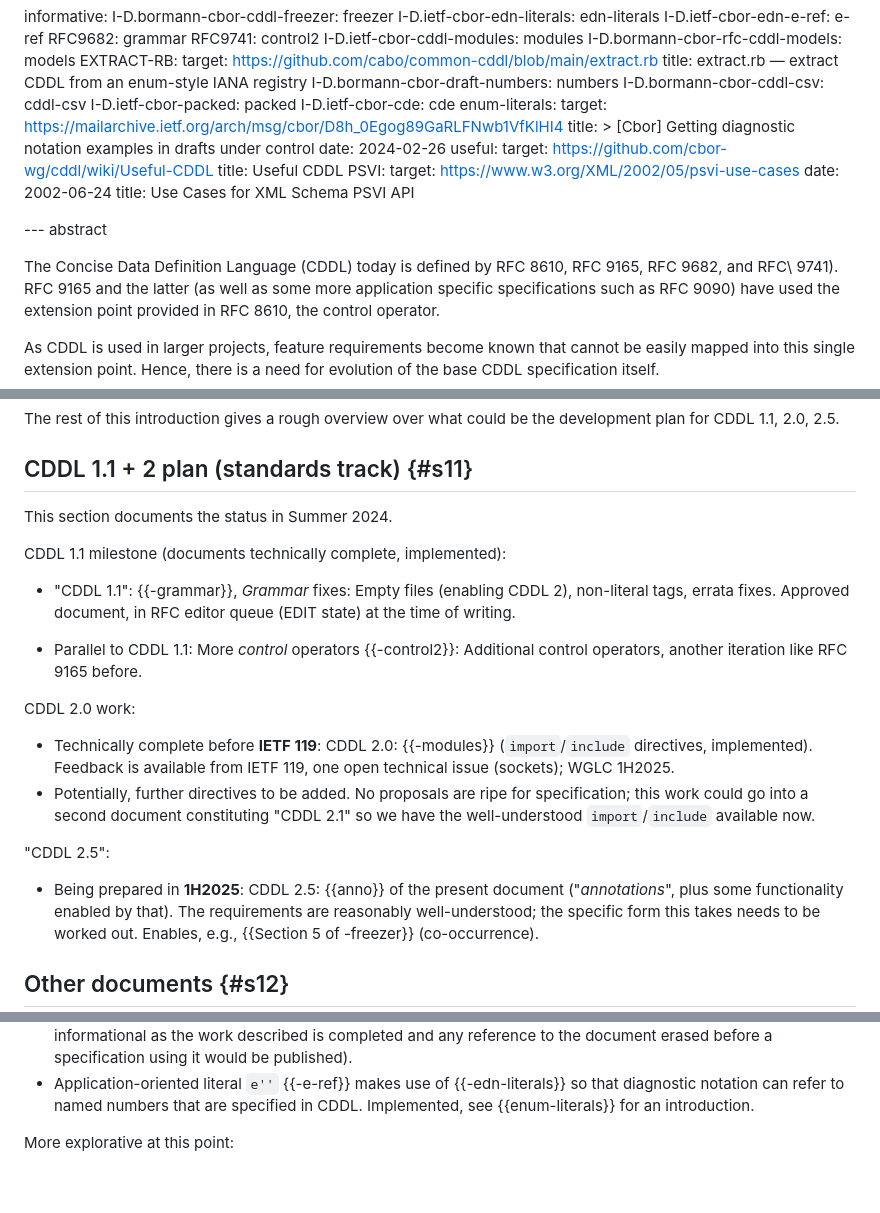
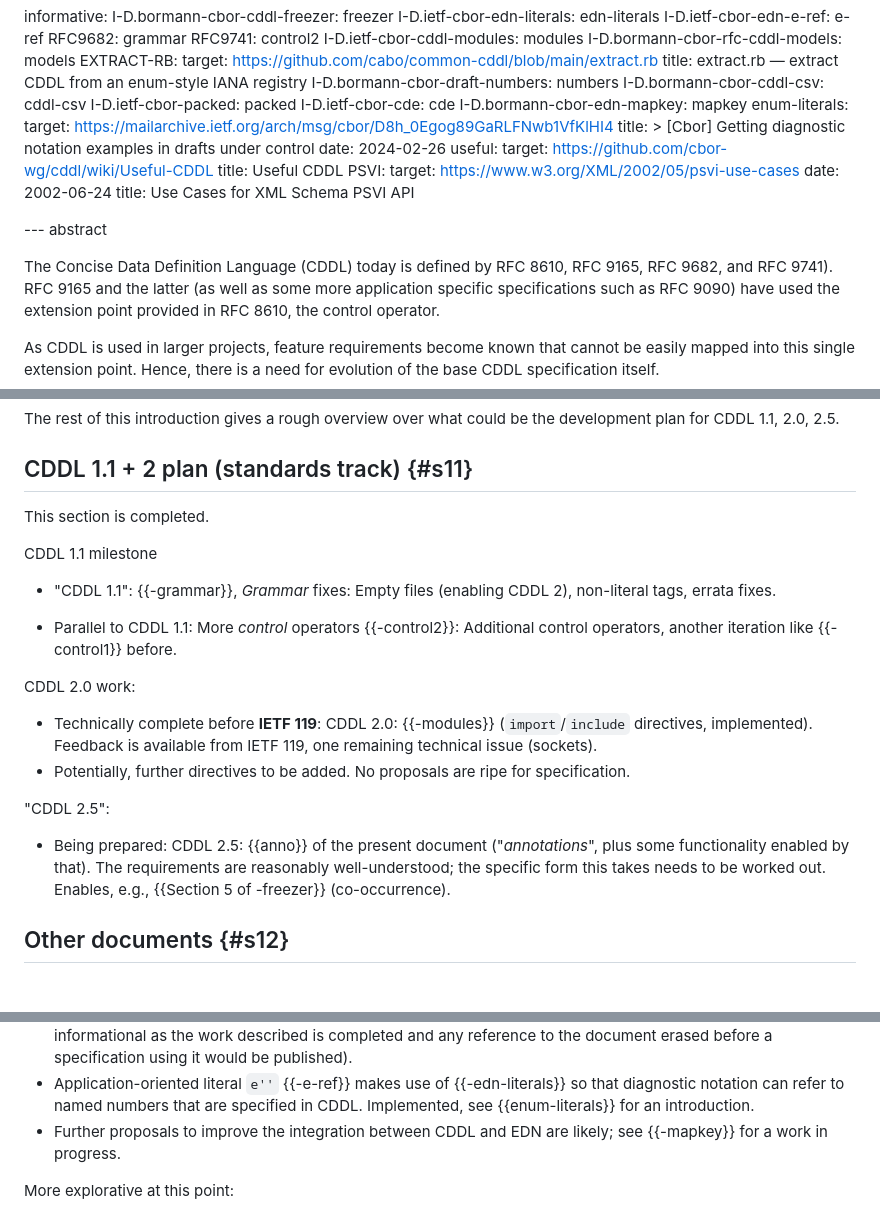
Before and after one commit to cbor-wg/cddl-2, a Markdown page: draft-bormann-cbor-cddl-2-draft.md, 3 parts joined by grey strips. Drawn GitHub-style; blank space fills up the shorter version.

Commit message:
-08: Add mapkey, small status updates

```diff
--- a/draft-bormann-cbor-cddl-2-draft.md
+++ b/draft-bormann-cbor-cddl-2-draft.md
@@ -49,6 +49,7 @@ informative:
   I-D.bormann-cbor-cddl-csv: cddl-csv
   I-D.ietf-cbor-packed: packed
   I-D.ietf-cbor-cde: cde
+  I-D.bormann-cbor-edn-mapkey: mapkey
   enum-literals:
     target: https://mailarchive.ietf.org/arch/msg/cbor/D8h_0Egog89GaRLFNwb1VfKlHI4
     title: >
@@ -66,7 +67,7 @@ informative:
 --- abstract
 
 The Concise Data Definition Language (CDDL) today is defined by
-RFC 8610, RFC 9165, RFC 9682, and RFC\ 9741).
+RFC 8610, RFC 9165, RFC 9682, and RFC 9741).
 RFC 9165 and the latter (as well as some more application specific specifications
 such as RFC 9090) have used the extension point provided in RFC 8610,
 the control operator.
@@ -103,32 +104,29 @@ be the development plan for CDDL 1.1, 2.0, 2.5.
 
 ## CDDL 1.1 + 2 plan (standards track) {#s11}
 
-This section documents the status in Summer 2024.
+This section is completed.
 
-CDDL 1.1 milestone (documents technically complete, implemented):
+CDDL 1.1 milestone
 
 * "CDDL 1.1": {{-grammar}}, *Grammar* fixes:
   Empty files (enabling CDDL 2), non-literal tags, errata fixes.
-  Approved document, in RFC editor queue (EDIT state) at the time of writing.
 
 * Parallel to CDDL 1.1: More *control* operators
   {{-control2}}: Additional control operators, another iteration
-  like RFC 9165 before.
+  like {{-control1}} before.
 
 CDDL 2.0 work:
 
 * Technically complete before **IETF 119**: CDDL 2.0: {{-modules}}
   (`import`/`include` directives, implemented).
-  Feedback is available from IETF 119, one open technical issue
-  (sockets); WGLC 1H2025.
+  Feedback is available from IETF 119, one remaining technical issue
+  (sockets).
 * Potentially, further directives to be added.
-  No proposals are ripe for specification; this work could go into a
-  second document constituting "CDDL 2.1" so we have the
-  well-understood `import`/`include` available now.
+  No proposals are ripe for specification.
 
 "CDDL 2.5":
 
-* Being prepared in **1H2025**: CDDL 2.5: {{anno}} of the present document
+* Being prepared: CDDL 2.5: {{anno}} of the present document
   ("*annotations*", plus some functionality enabled by that).
   The requirements are reasonably well-understood;
   the specific form this takes needs to be worked out.
@@ -151,6 +149,8 @@ Not on the main line of development, but important ancillary work:
   {{-edn-literals}} so that diagnostic notation can refer
   to named numbers that are specified in CDDL.
   Implemented, see {{enum-literals}} for an introduction.
+* Further proposals to improve the integration between CDDL and EDN
+  are likely; see {{-mapkey}} for a work in progress.
 
 More explorative at this point:
 
```
